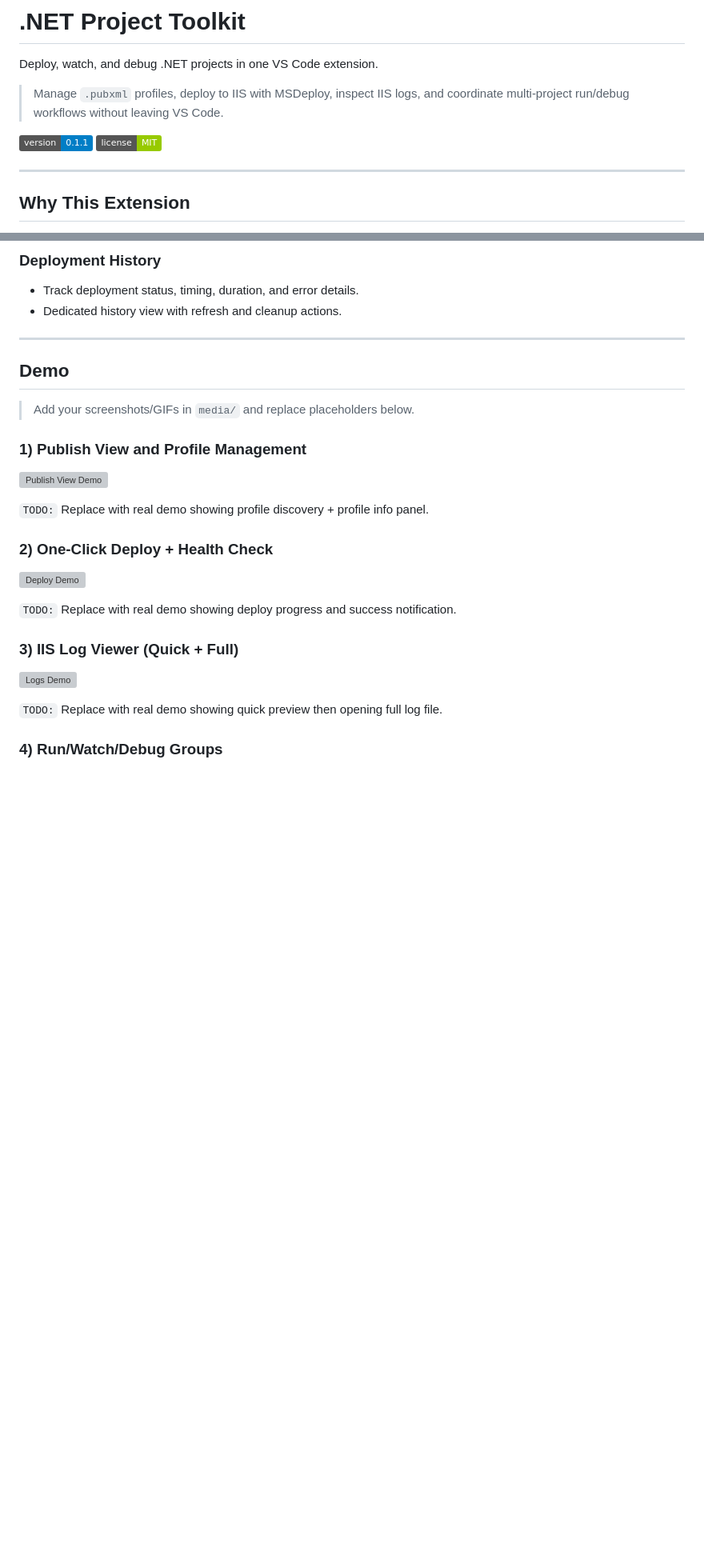
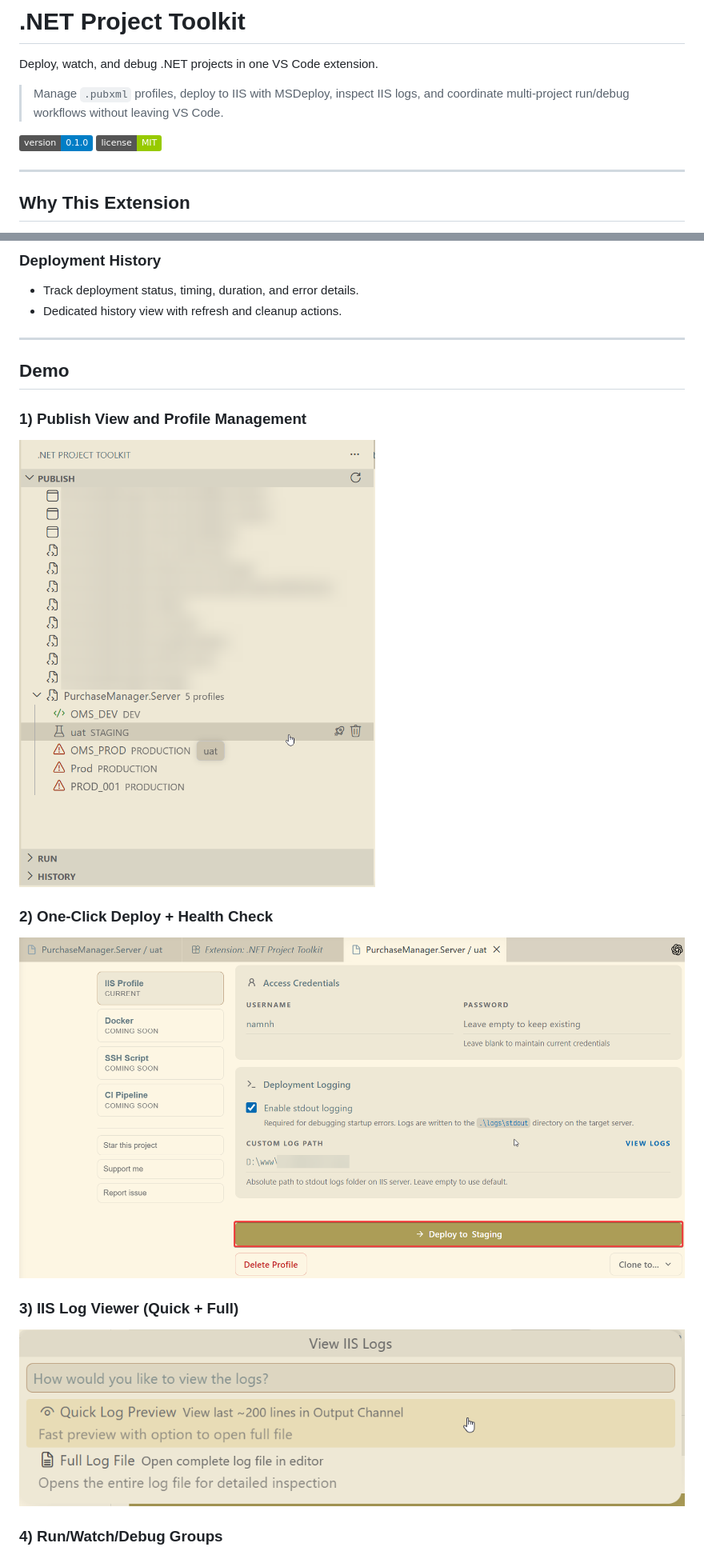
Before and after one commit to alexnguyen03/dotnet-project-toolkit, a Markdown page: README.md, 2 parts joined by grey strips. Shown at 80% size. Drawn GitHub-style; pictures changed too: media/demo-deploy-healthcheck.png (added), media/demo-logs-viewer.png (added), media/demo-publish-view.png (added); badges without logos; blank space fills up the shorter version; grey boxes are pictures that could not be loaded.

```diff
--- a/README.md
+++ b/README.md
@@ -4,7 +4,7 @@ Deploy, watch, and debug .NET projects in one VS Code extension.
 
 > Manage `.pubxml` profiles, deploy to IIS with MSDeploy, inspect IIS logs, and coordinate multi-project run/debug workflows without leaving VS Code.
 
-[![Version](https://img.shields.io/badge/version-0.1.1-blue.svg)](https://github.com/alexnguyen03/dotnet-project-toolkit)
+[![Version](https://img.shields.io/badge/version-0.1.0-blue.svg)](https://github.com/alexnguyen03/dotnet-project-toolkit)
 [![License](https://img.shields.io/badge/license-MIT-green.svg)](LICENSE)
 
 <!-- Optional Marketplace badges (uncomment after publish)
@@ -54,25 +54,17 @@ Deploy, watch, and debug .NET projects in one VS Code extension.
 
 ## Demo
 
-> Add your screenshots/GIFs in `media/` and replace placeholders below.
-
 ### 1) Publish View and Profile Management
 
-![Publish View Demo](media/demo-publish-view.gif)
-
-`TODO:` Replace with real demo showing profile discovery + profile info panel.
+![Publish View Demo](media/demo-publish-view.png)
 
 ### 2) One-Click Deploy + Health Check
 
-![Deploy Demo](media/demo-deploy-healthcheck.gif)
-
-`TODO:` Replace with real demo showing deploy progress and success notification.
+![Deploy Demo](media/demo-deploy-healthcheck.png)
 
 ### 3) IIS Log Viewer (Quick + Full)
 
-![Logs Demo](media/demo-logs-viewer.gif)
-
-`TODO:` Replace with real demo showing quick preview then opening full log file.
+![Logs Demo](media/demo-logs-viewer.png)
 
 ### 4) Run/Watch/Debug Groups
 
```
Also changed, not shown: other parts of README.md (+102 -5 lines), CHANGELOG.md (+12 -25 lines), media/demo-run-debug-groups.png (added), media/demo-slack.png (added), 12 other files.
